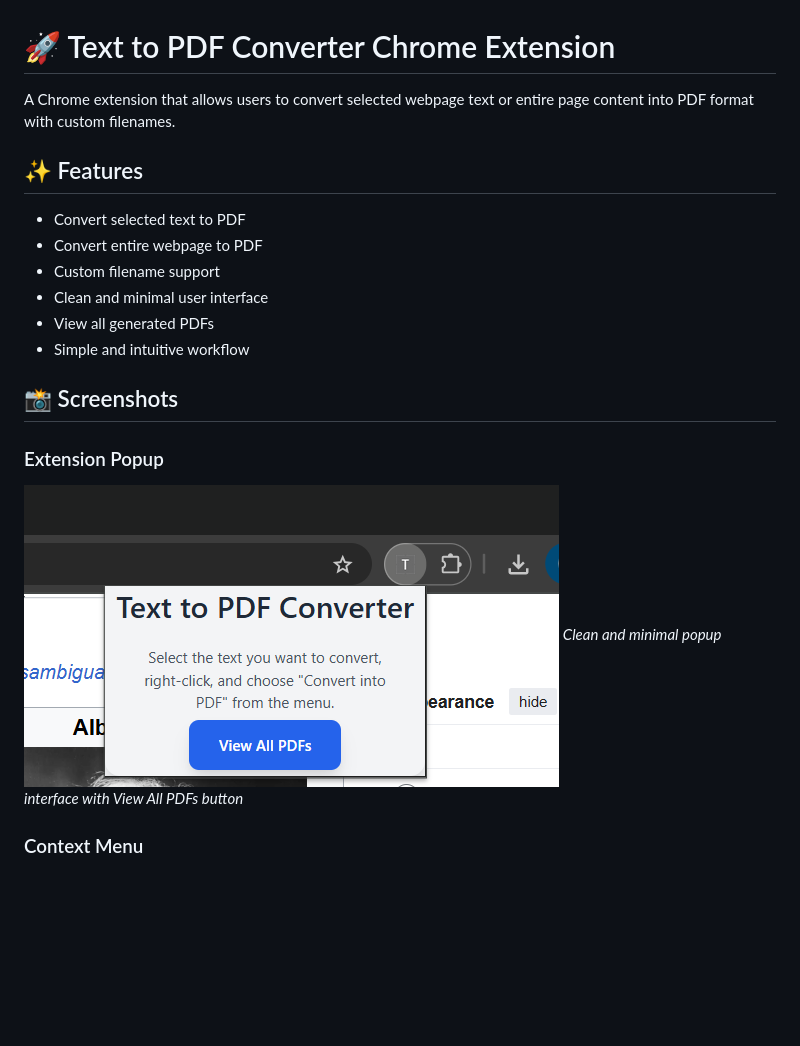
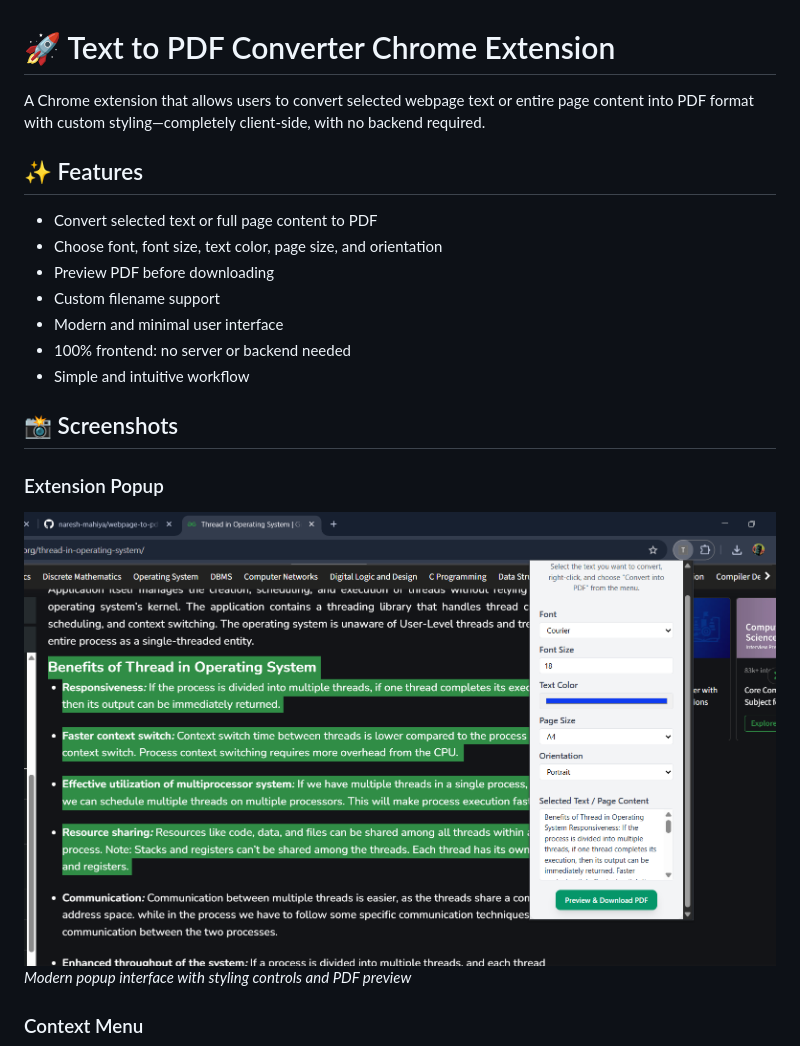
Before and after one commit to naresh-mahiya/webpage-to-pdf-extension, a Markdown page: README.md, the part around the change printed below. Rendered like a GitHub page; pictures changed too: screenshots/popup.png; blank space fills up the shorter version.

```diff
--- a/README.md
+++ b/README.md
@@ -1,21 +1,22 @@
 # 🚀 Text to PDF Converter Chrome Extension
 
-A Chrome extension that allows users to convert selected webpage text or entire page content into PDF format with custom filenames.
+A Chrome extension that allows users to convert selected webpage text or entire page content into PDF format with custom styling—completely client-side, with no backend required.
 
 ## ✨ Features
 
-- Convert selected text to PDF
-- Convert entire webpage to PDF
+- Convert selected text or full page content to PDF
+- Choose font, font size, text color, page size, and orientation
+- Preview PDF before downloading
 - Custom filename support
-- Clean and minimal user interface
-- View all generated PDFs
+- Modern and minimal user interface
+- 100% frontend: no server or backend needed
 - Simple and intuitive workflow
 
 ## 📸 Screenshots
 
 ### Extension Popup
 ![Extension Popup](screenshots/popup.png)
-*Clean and minimal popup interface with View All PDFs button*
+*Modern popup interface with styling controls and PDF preview*
 
 ### Context Menu
 <img src="screenshots/context-menu.png" width="450" height="300" alt="Context Menu">
```
Also changed, not shown: other parts of README.md (+38 -84 lines), screenshots/all-pdfs.png (deleted), screenshots/pdf-generation.png, screenshots/preview.png (added), 2 other files.
